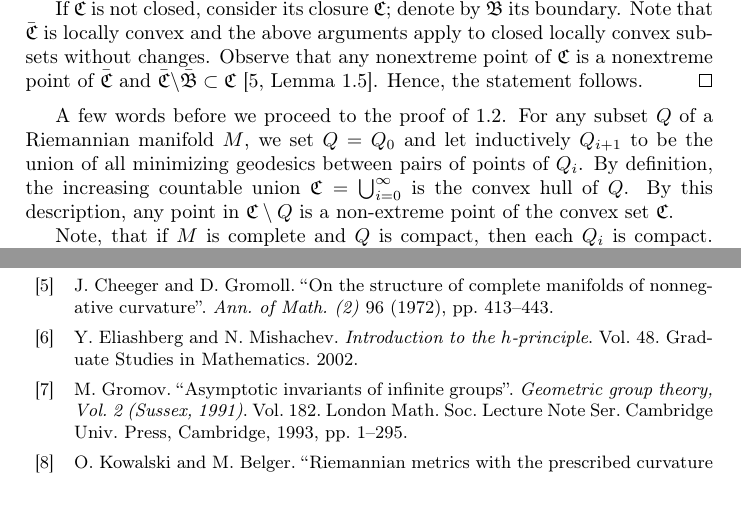
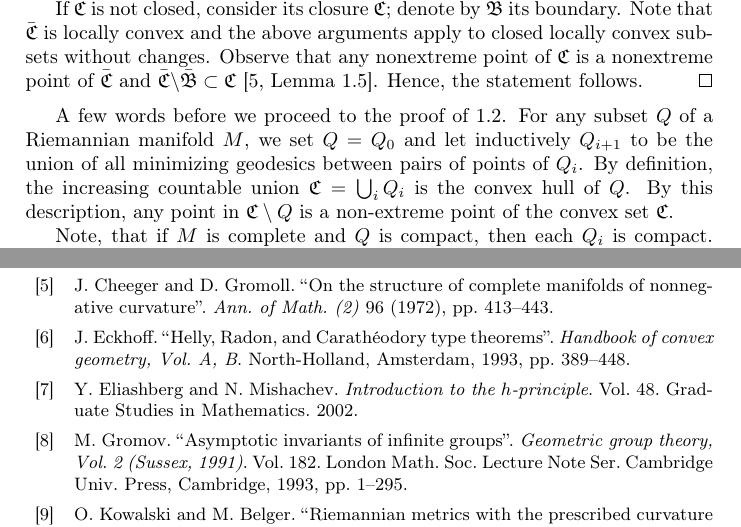
Before and after one commit to anton-petrunin/geodesic-in-bry, a LaTeX paper (convex.tex, which reads convex.bib): two parts of pages 6 and 10 of 10, joined at a grey line, cut so that both start at the same text, the shorter picture padded with empty space. Compiled offline with pdfLaTeX.

Commit message:
мелочи

```diff
--- a/convex.bib
+++ b/convex.bib
@@ -67,3 +67,7 @@ MRREVIEWER = {J\"{u}rgen Eichhorn},
 MRREVIEWER = {J. A. Wolf},
        DOI = {10.2307/1970819},
        URL = {https://doi.org/10.2307/1970819},
+}
+
+@incollection {Handbook,
+    AUTHOR = {Eckhoff, J.},
@@ -69,0 +78 @@ MRREVIEWER = {J. A. Wolf},
+      YEAR = {1993},
--- a/convex.tex
+++ b/convex.tex
@@ -340,13 +341,12 @@ Hence, the statement follows.
 
 A few words before we proceed to the proof of  \ref{cor:caratheodory}.  For any subset $Q$ of a Riemannian manifold $M$,
 we set $Q=Q_0$ and let inductively $Q_{i+1}$ to be the union of all minimizing geodesics between pairs of points of $Q_i$.
-By definition, the increasing countable union $\mathfrak{C}= \bigcup_{i =0 }^{\infty}$ is the convex hull of $Q$.
+By definition, the increasing countable union $\mathfrak{C}= \bigcup_iQ_i$ is the convex hull of $Q$.
 By this description, any point in $\mathfrak{C} \setminus Q$ is a non-extreme point of the convex set $\mathfrak {C}$.
 
-Note, that
- if $M$ is complete and $Q$ is compact, then each $Q_i$ is  compact. In the Euclidean space $M=\R^m$  (as well as in the round sphere or in the Lobachevsky space) we have
-$\mathfrak{C} =Q_m$ by Carath\'eodory's theorem, \cite{Handbook}. As a consequence of Corollary
- \ref{cor:caratheodory}, we will know that in a generic Riemannian manifold the convex hull $\mathfrak{C}$ of $Q$ is strictly larger than  $Q_i$, for all $i$.
+Note, that if $M$ is complete and $Q$ is compact, then each $Q_i$ is  compact.
+In the Euclidean space $M=\R^m$  (as well as in the round sphere or in the Lobachevsky space) Carath\'eodory's theorem \cite{Handbook} implies $\mathfrak{C} =Q_m$.
+As a consequence of Corollary \ref{cor:caratheodory}, we will know that in a generic Riemannian manifold the convex hull $\mathfrak{C}$ of $Q$ is strictly larger than  $Q_i$, for all $i$.
 
 
 
```
Also changed, not shown: convex.bib (7 more changed lines), convex.tex (3 more changed lines).
